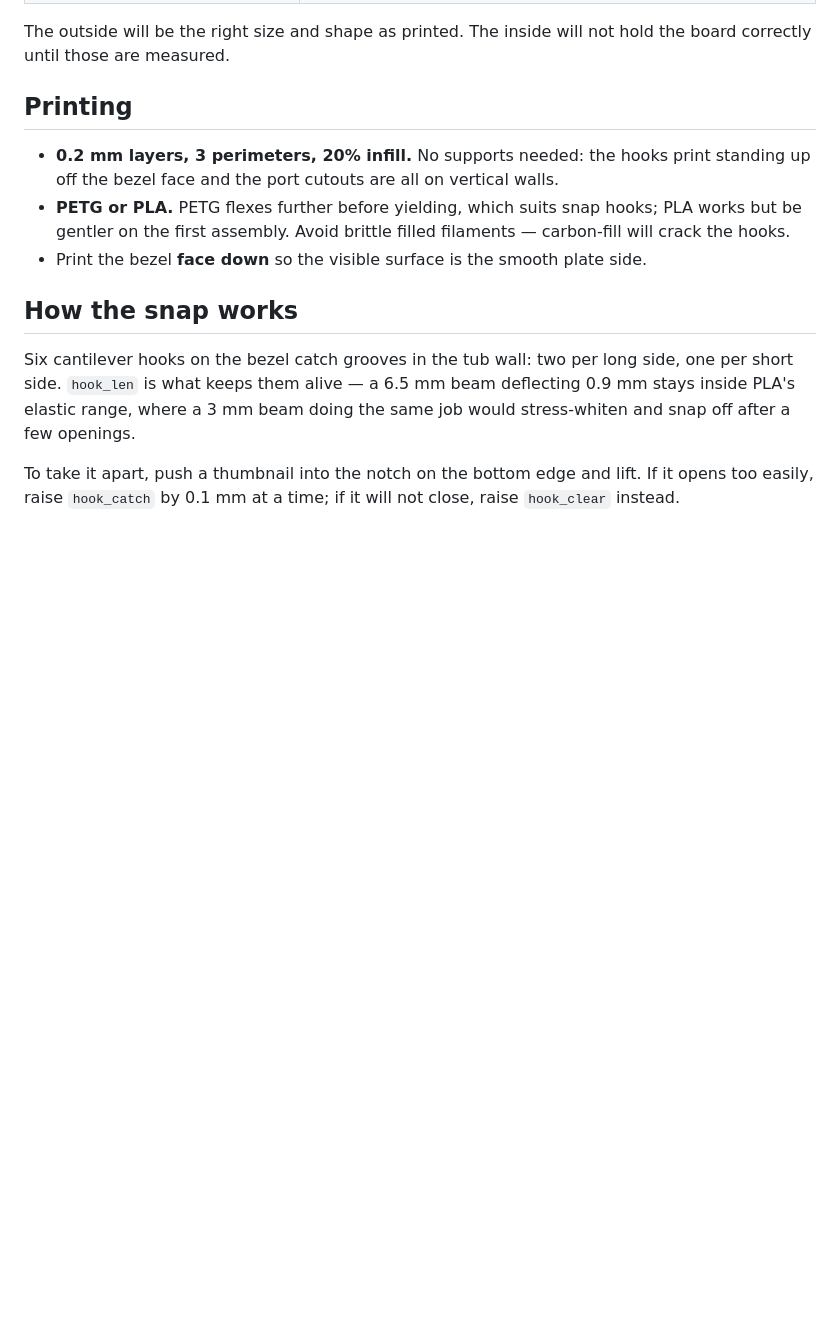
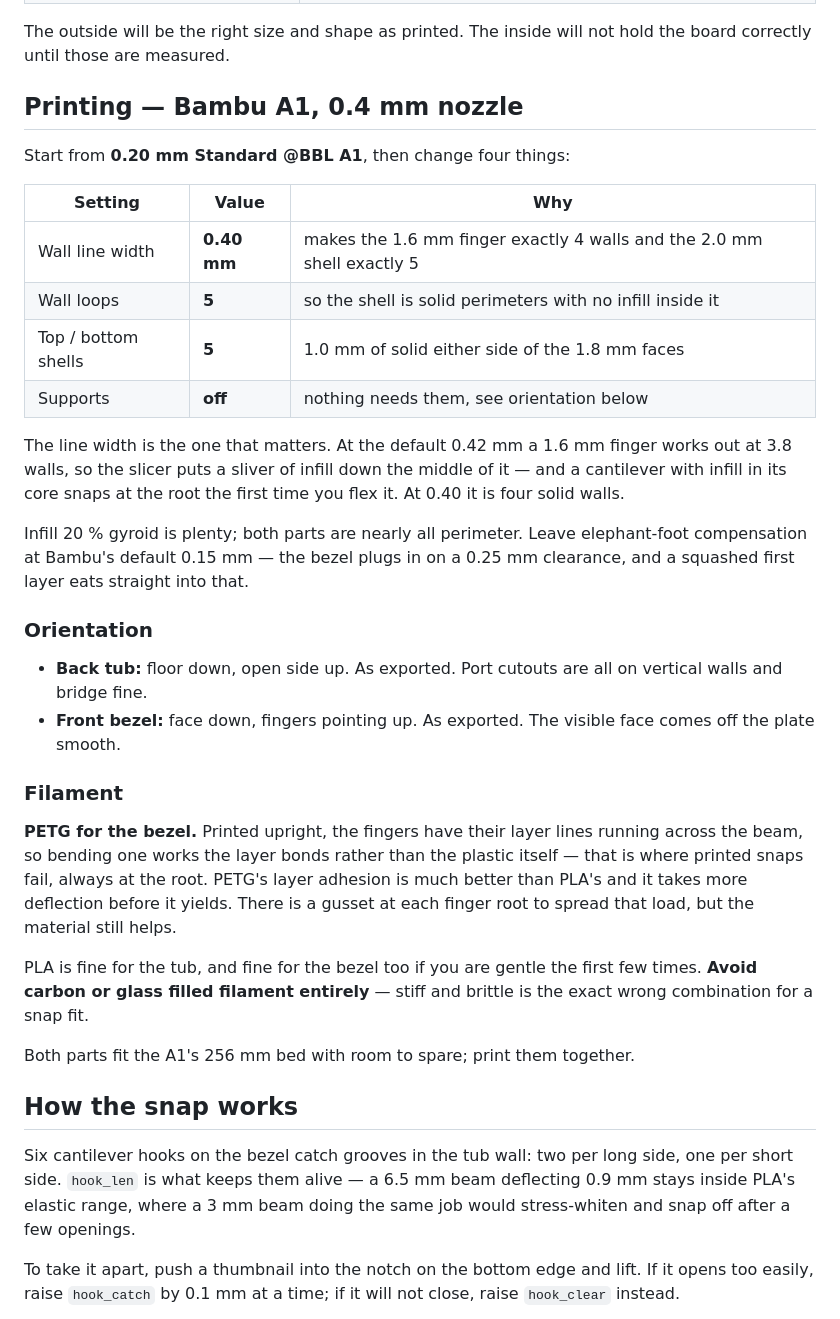
Before and after one commit to atreyap31-cell/mono-note-mini, a Markdown page: case/README.md, the part around the change. GitHub-like rendering; blank space fills up the shorter version.

Commit message:
feat: tune the snap fingers for a 0.4 mm nozzle, add A1 print settings
Two changes aimed at the part actually surviving assembly.

A gusset at each finger root. Printed upright the layer lines run across the
beam, so flexing it works the layer bonds rather than the plastic - which is
where printed snaps break, always at the root. The gusset flares inward only;
the outward face has just fit_clear between it and the tub wall.

And a note in the source about line width, because it decides whether the
finger is solid. At Bambu's default 0.42 mm a 1.6 mm finger is 3.8 walls, so
the slicer runs a sliver of infill down its core and the finger snaps the first
time it flexes. At 0.40 mm it is exactly four walls, and the 2.0 mm shell is
exactly five.

README now carries A1 settings: profile, the four values to change, orientation
for both parts, and PETG over PLA for the bezel - better layer adhesion is
worth more here than stiffness, and filled filaments are the wrong answer
entirely.

Co-Authored-By: Claude Opus 5 <noreply@anthropic.com>

```diff
--- a/case/README.md
+++ b/case/README.md
@@ -43,11 +43,33 @@ The device is **portrait** — taller than it is wide. The glass itself is 200 p
 
 The outside will be the right size and shape as printed. The inside will not hold the board correctly until those are measured.
 
-## Printing
+## Printing — Bambu A1, 0.4 mm nozzle
 
-- **0.2 mm layers, 3 perimeters, 20% infill.** No supports needed: the hooks print standing up off the bezel face and the port cutouts are all on vertical walls.
-- **PETG or PLA.** PETG flexes further before yielding, which suits snap hooks; PLA works but be gentler on the first assembly. Avoid brittle filled filaments — carbon-fill will crack the hooks.
-- Print the bezel **face down** so the visible surface is the smooth plate side.
+Start from **0.20 mm Standard @BBL A1**, then change four things:
+
+| Setting | Value | Why |
+|---|---|---|
+| Wall line width | **0.40 mm** | makes the 1.6 mm finger exactly 4 walls and the 2.0 mm shell exactly 5 |
+| Wall loops | **5** | so the shell is solid perimeters with no infill inside it |
+| Top / bottom shells | **5** | 1.0 mm of solid either side of the 1.8 mm faces |
+| Supports | **off** | nothing needs them, see orientation below |
+
+The line width is the one that matters. At the default 0.42 mm a 1.6 mm finger works out at 3.8 walls, so the slicer puts a sliver of infill down the middle of it — and a cantilever with infill in its core snaps at the root the first time you flex it. At 0.40 it is four solid walls.
+
+Infill 20 % gyroid is plenty; both parts are nearly all perimeter. Leave elephant-foot compensation at Bambu's default 0.15 mm — the bezel plugs in on a 0.25 mm clearance, and a squashed first layer eats straight into that.
+
+### Orientation
+
+- **Back tub:** floor down, open side up. As exported. Port cutouts are all on vertical walls and bridge fine.
+- **Front bezel:** face down, fingers pointing up. As exported. The visible face comes off the plate smooth.
+
+### Filament
+
+**PETG for the bezel.** Printed upright, the fingers have their layer lines running across the beam, so bending one works the layer bonds rather than the plastic itself — that is where printed snaps fail, always at the root. PETG's layer adhesion is much better than PLA's and it takes more deflection before it yields. There is a gusset at each finger root to spread that load, but the material still helps.
+
+PLA is fine for the tub, and fine for the bezel too if you are gentle the first few times. **Avoid carbon or glass filled filament entirely** — stiff and brittle is the exact wrong combination for a snap fit.
+
+Both parts fit the A1's 256 mm bed with room to spare; print them together.
 
 ## How the snap works
 
```
Also changed, not shown: case/front.png, 1 other file.
